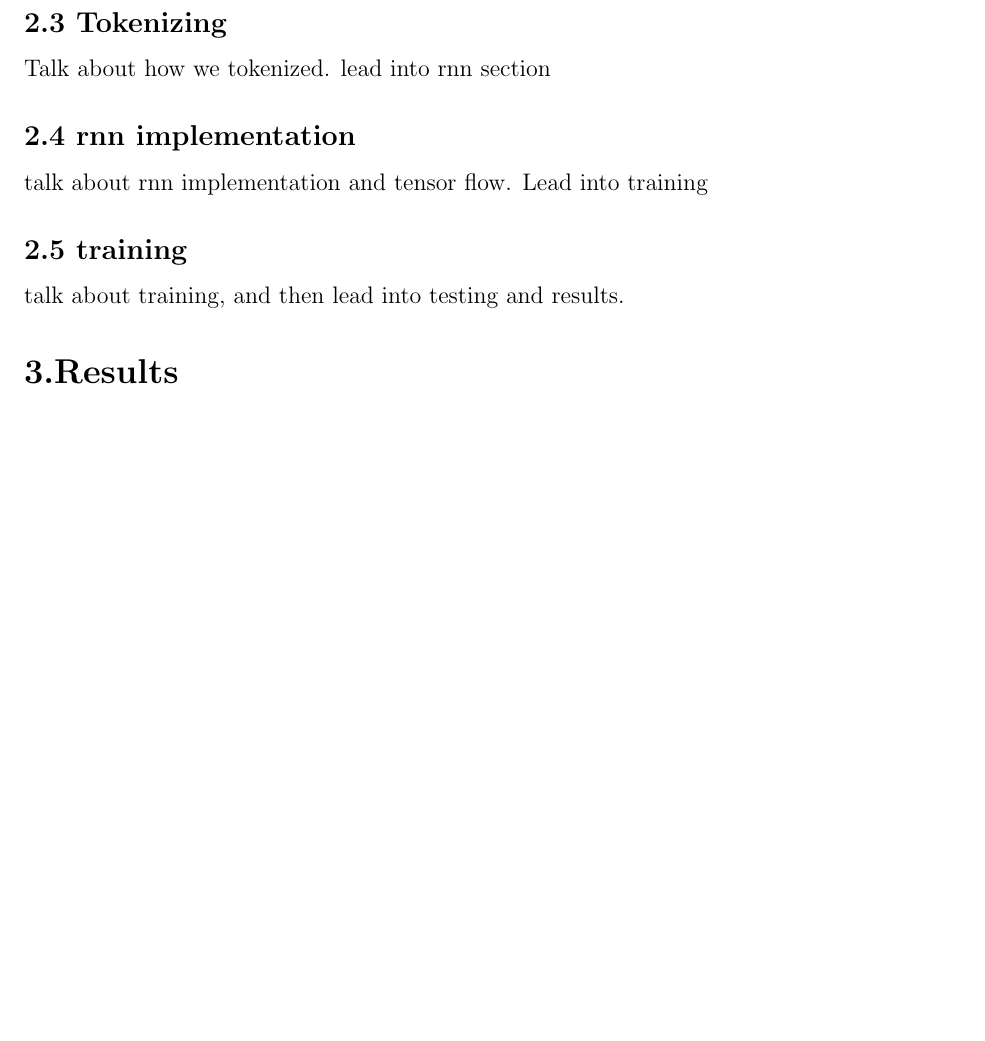
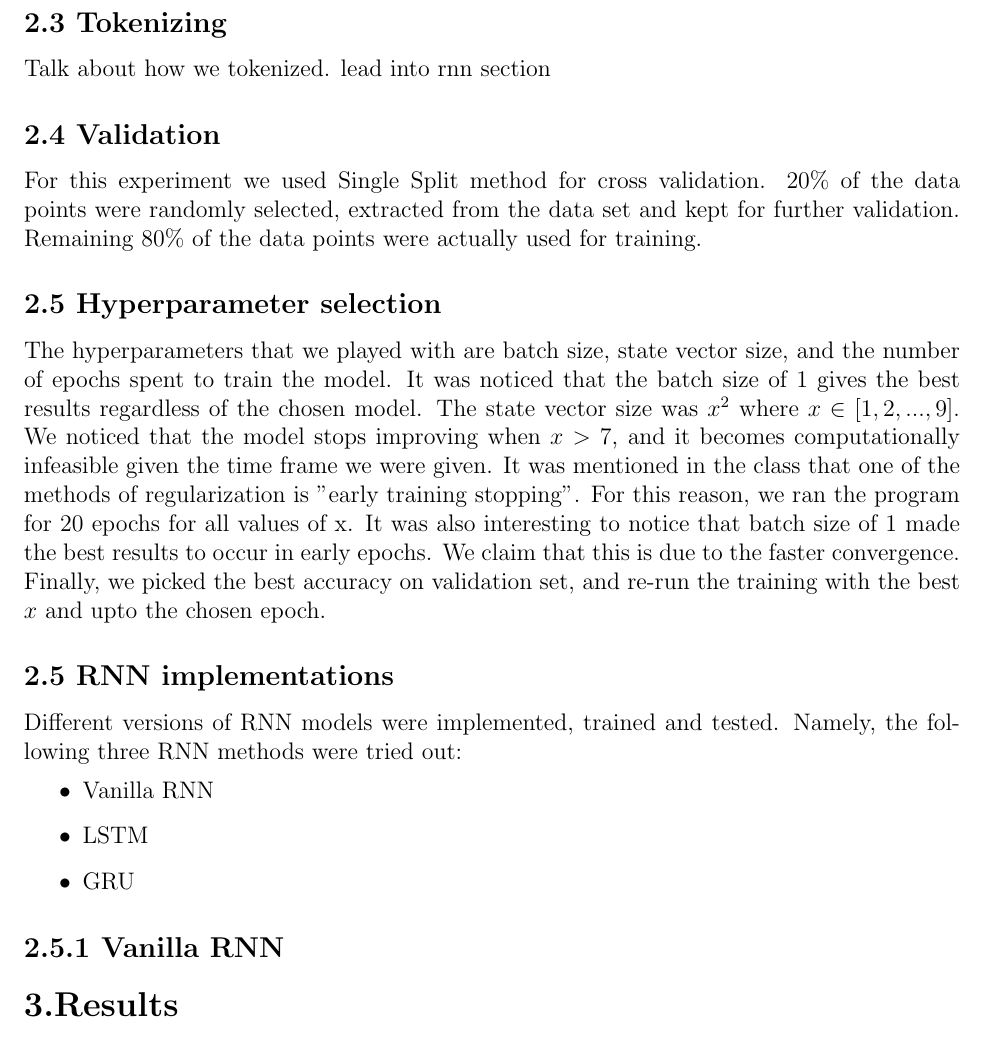
Before and after one commit to kabylkas/donald_vs_hillary, a LaTeX document (tex/report.tex, which reads tex/rnn.tex, tex/validation.tex): part of page 3 of 3 before the commit and part of page 3 of 4 after it, cut so that both start at the same text, the shorter picture padded with empty space. Compiled offline with pdfLaTeX.

Commit message:
Minor change in the code. Report: added validation.tex file. Also added hyperparameter selection process to rnn.tex

```diff
--- a/tex/report.tex
+++ b/tex/report.tex
@@ -43,6 +43,10 @@
 
 \input{token.tex}
 
+%-----------token----------
+
+\input{validation.tex}
+
 %------------rnn-----------
 
 \input{rnn.tex}
--- a/tex/rnn.tex
+++ b/tex/rnn.tex
@@ -1,7 +1,12 @@
+\subsection*{2.5 Hyperparameter selection}
+The hyperparameters that we played with are batch size, state vector size, and the number of epochs spent to train the model. It was noticed that the batch size of 1 gives the best results regardless of the chosen model. The state vector size was \(x^{2}\) where \(x \in [1,2,...,9]\). We noticed that the model stops improving when \(x>7\), and it becomes computationally infeasible given the time frame we were given. It was mentioned in the class that one of the methods of regularization is "early training stopping". For this reason, we ran the program for 20 epochs for all values of x. It was also interesting to notice that batch size of 1 made the best results to occur in early epochs. We claim that this is due to the faster convergence. Finally, we picked the best accuracy on validation set, and re-run the training with the best \(x\) and upto the chosen epoch.
 
-\subsection*{2.4 rnn implementation}
+\subsection*{2.5 RNN implementations}
+Different versions of RNN models were implemented, trained and tested. Namely, the following three RNN methods were tried out:
+\begin{itemize}
+	\item Vanilla RNN
+	\item LSTM
+	\item GRU
+\end{itemize}
 
-talk about rnn implementation and tensor flow. Lead into training
-
-\subsection*{2.5 training}
-talk about training, and then lead into testing and results.
+\subsection*{2.5.1 Vanilla RNN}
--- /dev/null
+++ b/tex/validation.tex
@@ -0,0 +1,2 @@
+\subsection*{2.4 Validation}
+For this experiment we used Single Split method for cross validation. 20\% of the data points were randomly selected, extracted from the data set and kept for further validation. Remaining 80\% of the data points were actually used for training.
```
Also changed, not shown: tex/report.pdf (added), 2 other files.
